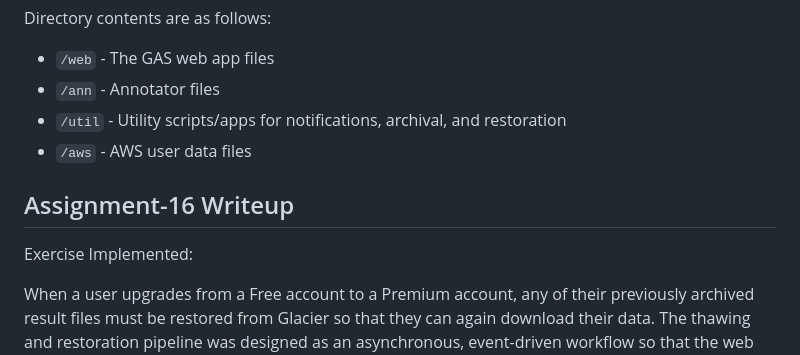
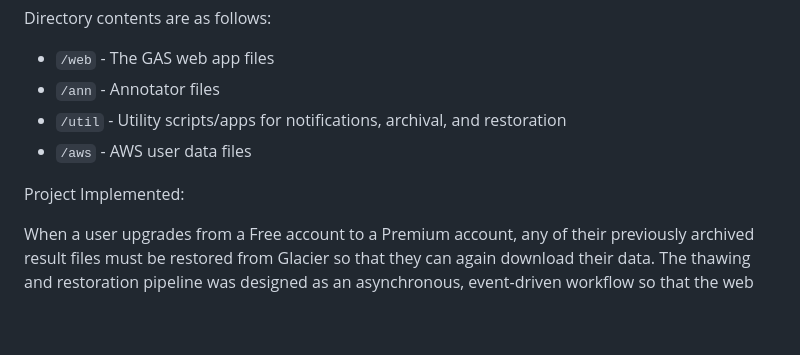
Before and after one commit to nalin2002/Genomic-Annotation-Service, a Markdown page: README.md, the part around the change. GitHub-like rendering; blank space fills up the shorter version.

```diff
--- a/README.md
+++ b/README.md
@@ -7,9 +7,8 @@ Directory contents are as follows:
 * `/util` - Utility scripts/apps for notifications, archival, and restoration
 * `/aws` - AWS user data files
 
-## Assignment-16 Writeup
 
-Exercise Implemented:
+Project Implemented:
 
 When a user upgrades from a Free account to a Premium account, any of their previously archived result
 files must be restored from Glacier so that they can again download their data. The thawing and
```
